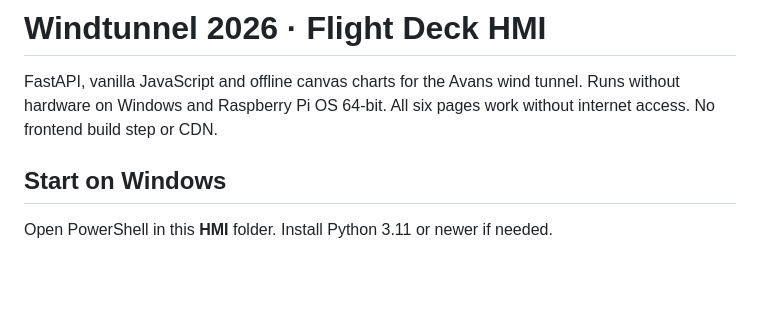
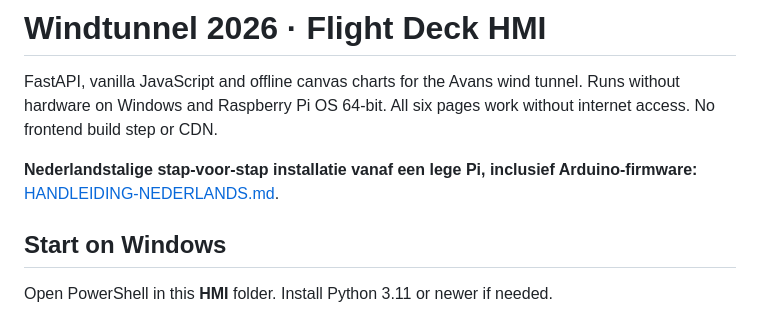
Before and after one commit to Robbeve05/AEM_windtunnel2026, a Markdown page: HMI/README.md, the part around the change. Drawn GitHub-style; blank space fills up the shorter version.

```diff
--- a/HMI/README.md
+++ b/HMI/README.md
@@ -1,6 +1,8 @@
 # Windtunnel 2026 · Flight Deck HMI
 
 FastAPI, vanilla JavaScript and offline canvas charts for the Avans wind tunnel. Runs without hardware on Windows and Raspberry Pi OS 64-bit. All six pages work without internet access. No frontend build step or CDN.
+
+**Nederlandstalige stap-voor-stap installatie vanaf een lege Pi, inclusief Arduino-firmware:** [HANDLEIDING-NEDERLANDS.md](./HANDLEIDING-NEDERLANDS.md).
 
 ## Start on Windows
 
```
Also changed, not shown: HMI/HANDLEIDING-NEDERLANDS.md (added, +127 -0 lines).
